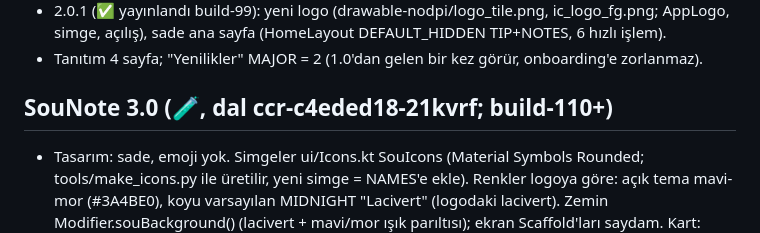
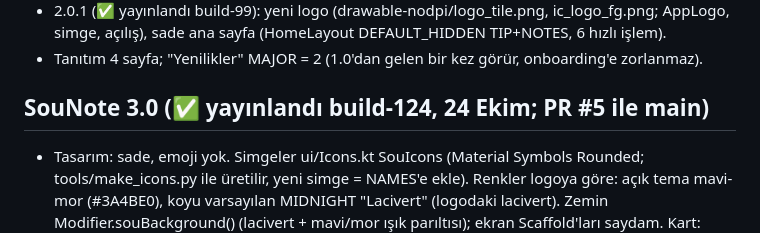
Before and after one commit to uckankeskinkaya/SouNote, a Markdown page: CLAUDE.md, the part around the change. Rendered like a GitHub page.

Commit message:
CLAUDE.md: 3.0 yayınlandı
Co-Authored-By: Claude Opus 5.5 <noreply@anthropic.com>
Claude-Session: https://claude.ai/code/session_0112bPF4AJDG41dkAvYKYHDp

```diff
--- a/CLAUDE.md
+++ b/CLAUDE.md
@@ -150,7 +150,7 @@ yazı stüdyosunun metin yardımcıları data/Writing.kt EssayText. Çalışma s
 - 2.0.1 (✅ yayınlandı build-99): yeni logo (drawable-nodpi/logo_tile.png, ic_logo_fg.png; AppLogo, simge, açılış), sade ana sayfa (HomeLayout DEFAULT_HIDDEN TIP+NOTES, 6 hızlı işlem).
 - Tanıtım 4 sayfa; "Yenilikler" MAJOR = 2 (1.0'dan gelen bir kez görür, onboarding'e zorlanmaz).
 
-## SouNote 3.0 (🧪, dal ccr-c4eded18-21kvrf; build-110+)
+## SouNote 3.0 (✅ yayınlandı build-124, 24 Ekim; PR #5 ile main)
 - Tasarım: sade, emoji yok. Simgeler ui/Icons.kt SouIcons (Material Symbols Rounded; tools/make_icons.py ile üretilir, yeni simge = NAMES'e ekle).
   Renkler logoya göre: açık tema mavi-mor (#3A4BE0), koyu varsayılan MIDNIGHT "Lacivert" (logodaki lacivert). Zemin Modifier.souBackground()
   (lacivert + mavi/mor ışık parıltısı); ekran Scaffold'ları saydam. Kart: Modifier.card() kenarlıksız (koyuda ince kenar).
```
